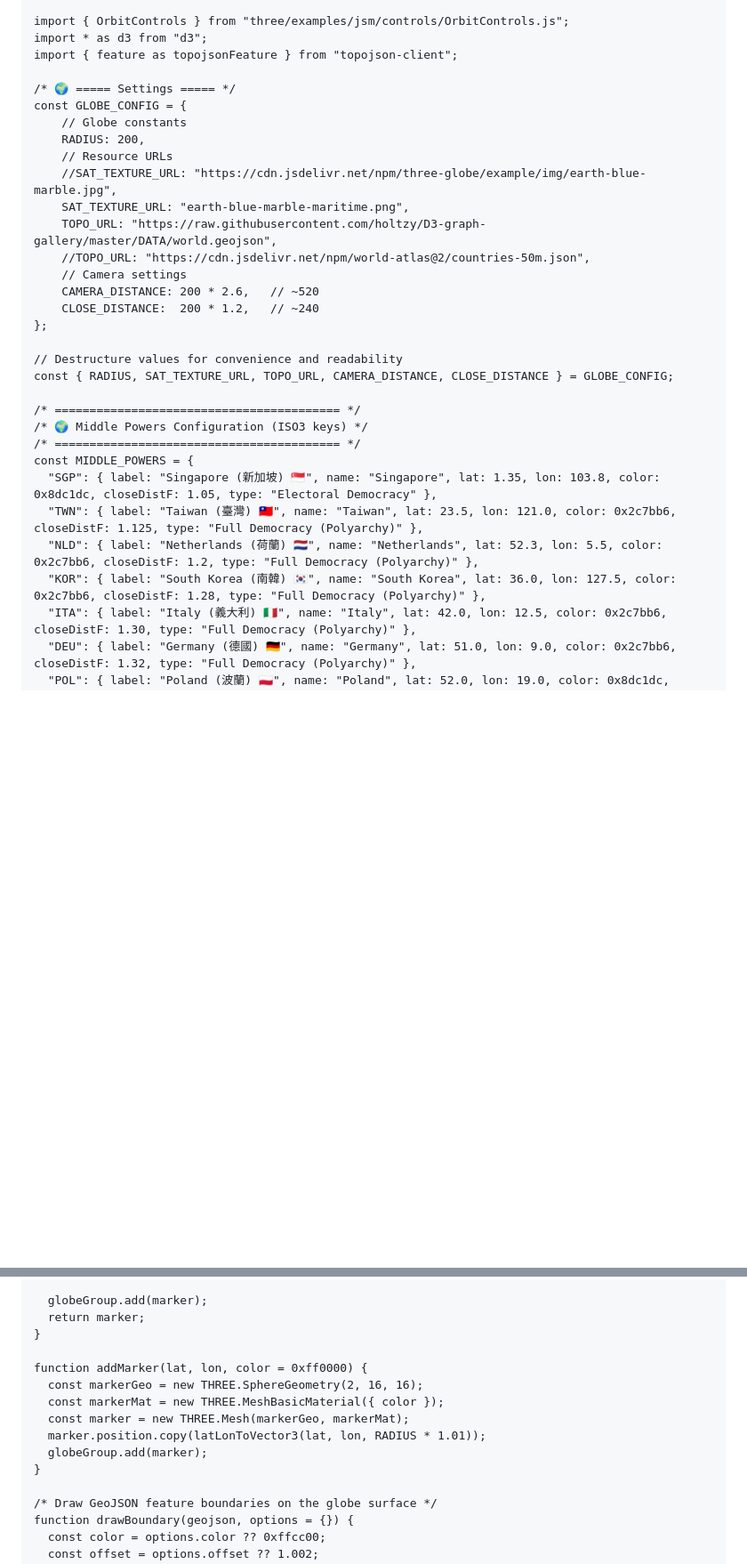
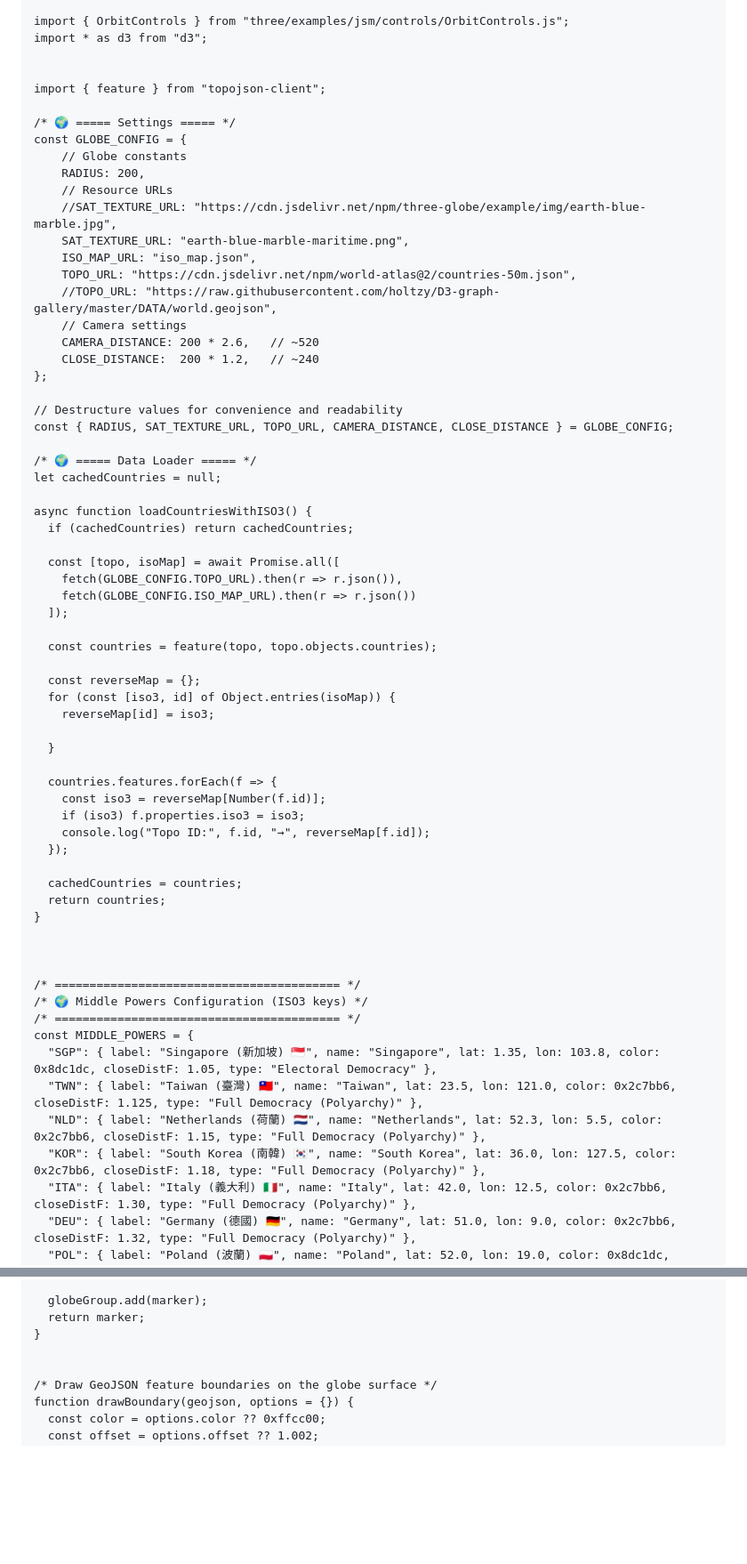
Before and after one commit to hanteng/frmMiddle, a Markdown page: mou/Poland.md, 2 parts joined by grey strips. Shown at 89% size. Drawn GitHub-style; blank space fills up the shorter version.

```diff
--- a/mou/Poland.md
+++ b/mou/Poland.md
@@ -31,7 +31,9 @@ import { LineGeometry } from "three/examples/jsm/lines/LineGeometry.js";
 
 import { OrbitControls } from "three/examples/jsm/controls/OrbitControls.js";
 import * as d3 from "d3";
-import { feature as topojsonFeature } from "topojson-client";
+
+
+import { feature } from "topojson-client";
 
 /* 🌍 ===== Settings ===== */
 const GLOBE_CONFIG = {
@@ -40,8 +42,9 @@ const GLOBE_CONFIG = {
     // Resource URLs
     //SAT_TEXTURE_URL: "https://cdn.jsdelivr.net/npm/three-globe/example/img/earth-blue-marble.jpg",
     SAT_TEXTURE_URL: "earth-blue-marble-maritime.png",
-    TOPO_URL: "https://raw.githubusercontent.com/holtzy/D3-graph-gallery/master/DATA/world.geojson",
-    //TOPO_URL: "https://cdn.jsdelivr.net/npm/world-atlas@2/countries-50m.json",
+    ISO_MAP_URL: "iso_map.json",
+    TOPO_URL: "https://cdn.jsdelivr.net/npm/world-atlas@2/countries-50m.json",
+    //TOPO_URL: "https://raw.githubusercontent.com/holtzy/D3-graph-gallery/master/DATA/world.geojson",
     // Camera settings
     CAMERA_DISTANCE: 200 * 2.6,   // ~520
     CLOSE_DISTANCE:  200 * 1.2,   // ~240
@@ -50,14 +53,45 @@ const GLOBE_CONFIG = {
 // Destructure values for convenience and readability
 const { RADIUS, SAT_TEXTURE_URL, TOPO_URL, CAMERA_DISTANCE, CLOSE_DISTANCE } = GLOBE_CONFIG;
 
+/* 🌍 ===== Data Loader ===== */
+let cachedCountries = null;
+
+async function loadCountriesWithISO3() {
+  if (cachedCountries) return cachedCountries;
+
+  const [topo, isoMap] = await Promise.all([
+    fetch(GLOBE_CONFIG.TOPO_URL).then(r => r.json()),
+    fetch(GLOBE_CONFIG.ISO_MAP_URL).then(r => r.json())
+  ]);
+
+  const countries = feature(topo, topo.objects.countries);
+
+  const reverseMap = {};
+  for (const [iso3, id] of Object.entries(isoMap)) {
+    reverseMap[id] = iso3;
+
+  }
+
+  countries.features.forEach(f => {
+    const iso3 = reverseMap[Number(f.id)];
+    if (iso3) f.properties.iso3 = iso3;
+    console.log("Topo ID:", f.id, "→", reverseMap[f.id]);
+  });
+
+  cachedCountries = countries;
+  return countries;
+}
+
+
+
 /* ========================================= */
 /* 🌍 Middle Powers Configuration (ISO3 keys) */
 /* ========================================= */
 const MIDDLE_POWERS = {
   "SGP": { label: "Singapore (新加坡) 🇸🇬", name: "Singapore", lat: 1.35, lon: 103.8, color: 0x8dc1dc, closeDistF: 1.05, type: "Electoral Democracy" },
   "TWN": { label: "Taiwan (臺灣) 🇹🇼", name: "Taiwan", lat: 23.5, lon: 121.0, color: 0x2c7bb6, closeDistF: 1.125, type: "Full Democracy (Polyarchy)" },
-  "NLD": { label: "Netherlands (荷蘭) 🇳🇱", name: "Netherlands", lat: 52.3, lon: 5.5, color: 0x2c7bb6, closeDistF: 1.2, type: "Full Democracy (Polyarchy)" },
-  "KOR": { label: "South Korea (南韓) 🇰🇷", name: "South Korea", lat: 36.0, lon: 127.5, color: 0x2c7bb6, closeDistF: 1.28, type: "Full Democracy (Polyarchy)" },
+  "NLD": { label: "Netherlands (荷蘭) 🇳🇱", name: "Netherlands", lat: 52.3, lon: 5.5, color: 0x2c7bb6, closeDistF: 1.15, type: "Full Democracy (Polyarchy)" },
+  "KOR": { label: "South Korea (南韓) 🇰🇷", name: "South Korea", lat: 36.0, lon: 127.5, color: 0x2c7bb6, closeDistF: 1.18, type: "Full Democracy (Polyarchy)" },
   "ITA": { label: "Italy (義大利) 🇮🇹", name: "Italy", lat: 42.0, lon: 12.5, color: 0x2c7bb6, closeDistF: 1.30, type: "Full Democracy (Polyarchy)" },
   "DEU": { label: "Germany (德國) 🇩🇪", name: "Germany", lat: 51.0, lon: 9.0, color: 0x2c7bb6, closeDistF: 1.32, type: "Full Democracy (Polyarchy)" },
   "POL": { label: "Poland (波蘭) 🇵🇱", name: "Poland", lat: 52.0, lon: 19.0, color: 0x8dc1dc, closeDistF: 1.33, type: "Electoral Democracy" },
@@ -265,13 +299,6 @@ function drawMarker(lat, lon, color = 0xff0000, size = 2) {
   return marker;
 }
 
-function addMarker(lat, lon, color = 0xff0000) {
-  const markerGeo = new THREE.SphereGeometry(2, 16, 16);
-  const markerMat = new THREE.MeshBasicMaterial({ color });
-  const marker = new THREE.Mesh(markerGeo, markerMat);
-  marker.position.copy(latLonToVector3(lat, lon, RADIUS * 1.01));
-  globeGroup.add(marker);
-}
 
 /* Draw GeoJSON feature boundaries on the globe surface */
 function drawBoundary(geojson, options = {}) {
```
Also changed, not shown: other parts of mou/Poland.md (+20 -59 lines).
